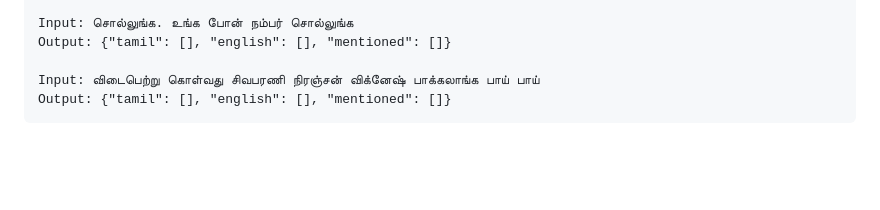
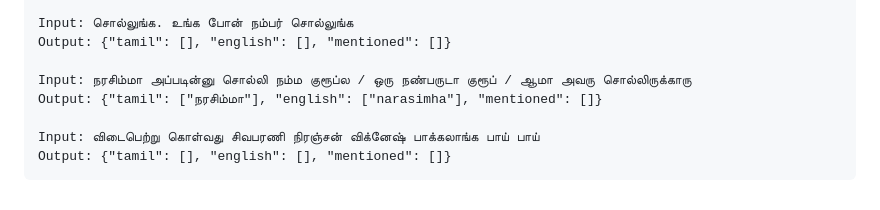
Before and after one commit to barryallen16/sivabharani-comments, a Markdown page: prompt-templates.md, the part around the change. Drawn GitHub-style; blank space fills up the shorter version.

Commit message:
add narasimha bridge-coreference example to v5 prompt

````diff
--- a/prompt-templates.md
+++ b/prompt-templates.md
@@ -42,6 +42,9 @@ Output: {"tamil": ["டார்க் ஹன்டர்"], "english": ["darkhu
 Input: சொல்லுங்க. உங்க போன் நம்பர் சொல்லுங்க
 Output: {"tamil": [], "english": [], "mentioned": []}
 
+Input: நரசிம்மா அப்படின்னு சொல்லி நம்ம குரூப்ல / ஒரு நண்பருடா குரூப் / ஆமா அவரு சொல்லிருக்காரு
+Output: {"tamil": ["நரசிம்மா"], "english": ["narasimha"], "mentioned": []}
+
 Input: விடைபெற்று கொள்வது சிவபரணி நிரஞ்சன் விக்னேஷ் பாக்கலாங்க பாய் பாய்
 Output: {"tamil": [], "english": [], "mentioned": []}
 ```
````
